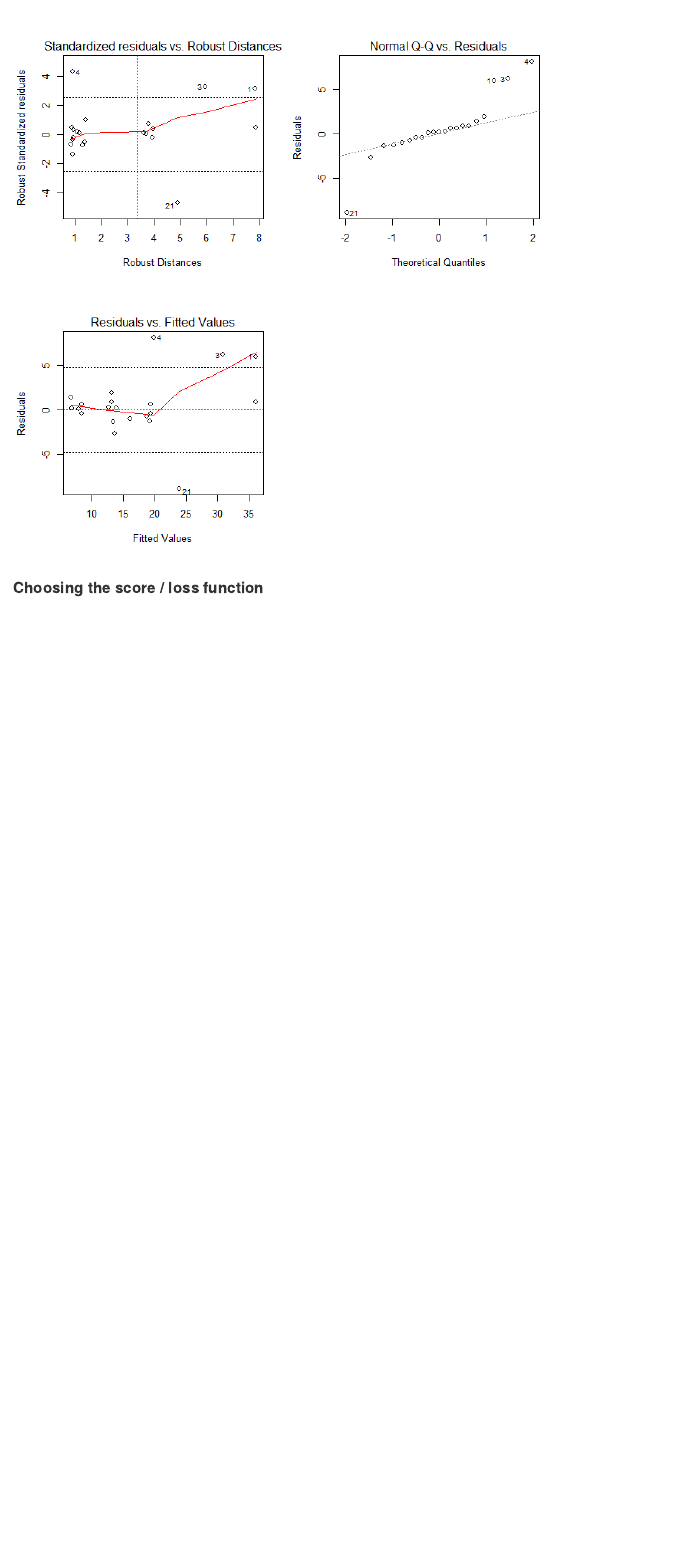
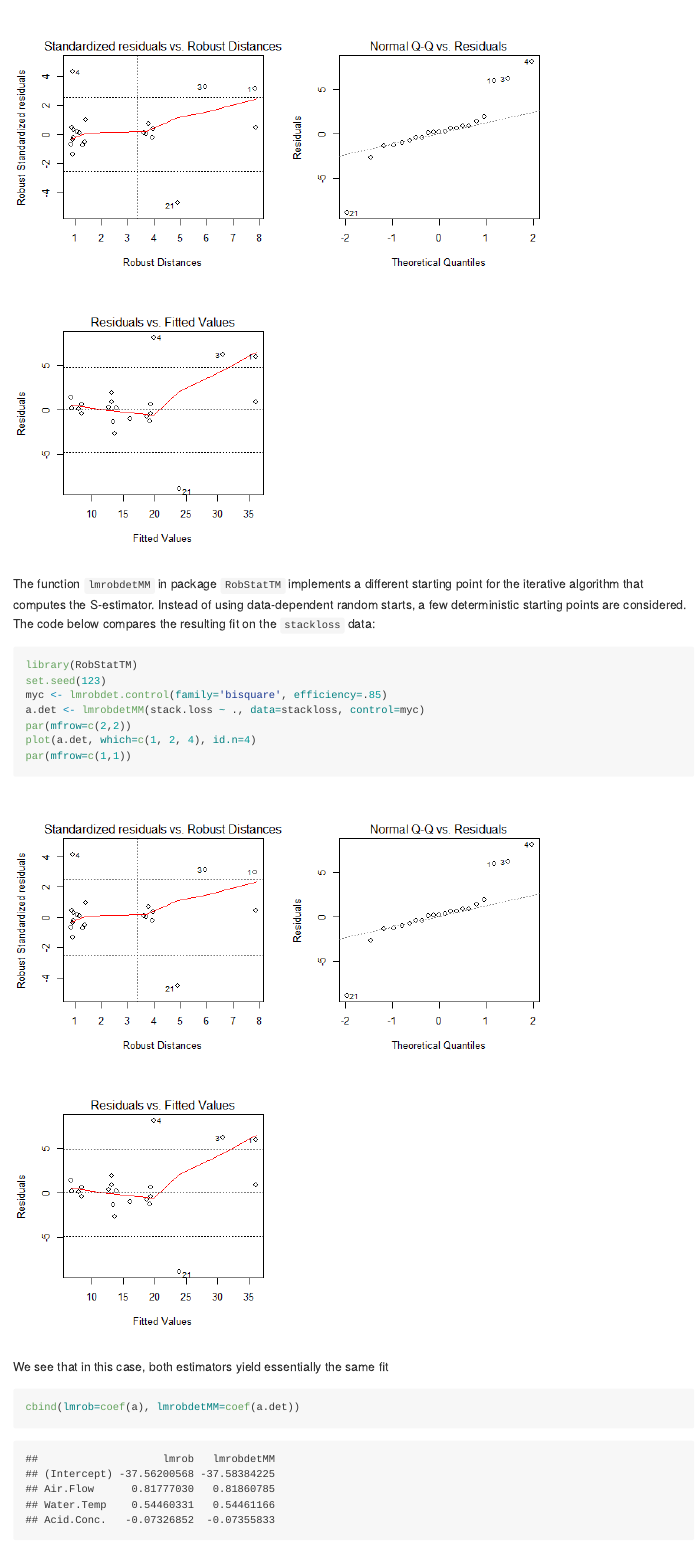
Before and after one commit to msalibian/STAT547O, an R Markdown document (Lecture2.Rmd): the page in a window 1100 px wide, from 4280 px down. The pictures show the output file Lecture2.md that the author committed with the source, drawn offline in the style of GitHub.

Commit message:
a bit more content

````diff
--- a/Lecture2.Rmd
+++ b/Lecture2.Rmd
@@ -163,5 +163,28 @@ plot(a, which=c(1, 2, 4), id.n=4)
 par(mfrow=c(1,1))
 ```
 
+The function `lmrobdetMM` in package `RobStatTM` implements
+a different starting point for the iterative
+algorithm that computes the S-estimator. Instead of using
+data-dependent random starts, a few deterministic starting
+points are considered.
+The code below compares the resulting fit on the `stackloss` data:
+```{r stackloss5, fig.width=7.5, fig.height=7.5}
+library(RobStatTM)
+set.seed(123)
+myc <- lmrobdet.control(family='bisquare', efficiency=.85)
+a.det <- lmrobdetMM(stack.loss ~ ., data=stackloss, control=myc)
+par(mfrow=c(2,2))
+plot(a.det, which=c(1, 2, 4), id.n=4)
+par(mfrow=c(1,1))
+```
+
+We see that in this case, both estimators yield essentially
+the same fit
+```{r stackcomp}
+cbind(lmrob=coef(a), lmrobdetMM=coef(a.det))
+```
+
+
 
 #### Choosing the score / loss function
````
Also changed, not shown: Lecture2.md, Lecture2_files/figure-gfm/stackloss5-1.png (added).
